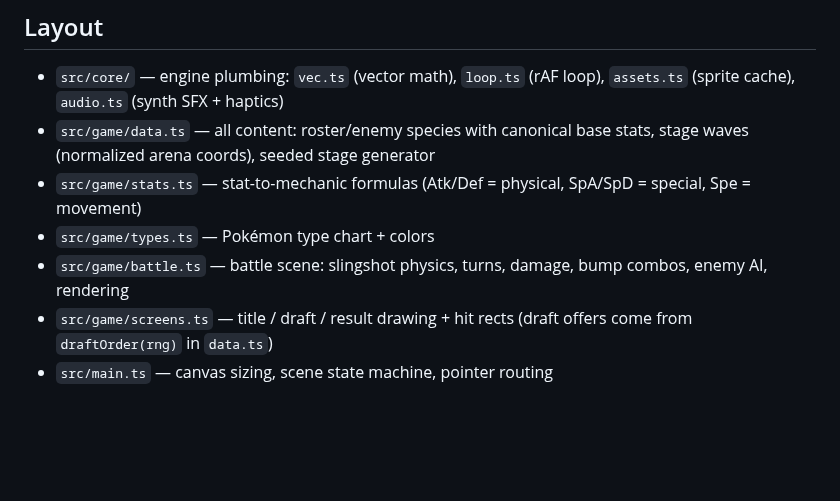
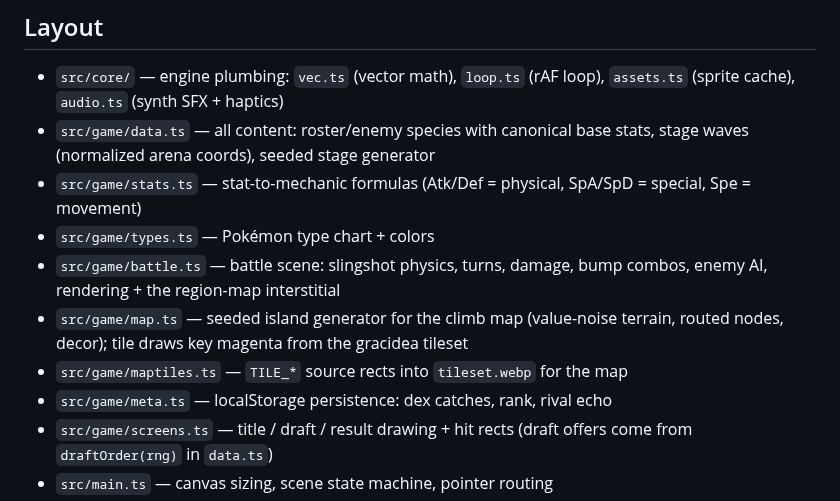
Before and after one commit to Albisourous/pokestrike, a Markdown page: AGENTS.md, the part around the change. Drawn GitHub-style; blank space fills up the shorter version.

```diff
--- a/AGENTS.md
+++ b/AGENTS.md
@@ -25,7 +25,10 @@ server, 540×960 letterboxed logical space, custom circle physics.
 - `src/game/data.ts` — all content: roster/enemy species with canonical base stats, stage waves (normalized arena coords), seeded stage generator
 - `src/game/stats.ts` — stat-to-mechanic formulas (Atk/Def = physical, SpA/SpD = special, Spe = movement)
 - `src/game/types.ts` — Pokémon type chart + colors
-- `src/game/battle.ts` — battle scene: slingshot physics, turns, damage, bump combos, enemy AI, rendering
+- `src/game/battle.ts` — battle scene: slingshot physics, turns, damage, bump combos, enemy AI, rendering + the region-map interstitial
+- `src/game/map.ts` — seeded island generator for the climb map (value-noise terrain, routed nodes, decor); tile draws key magenta from the gracidea tileset
+- `src/game/maptiles.ts` — `TILE_*` source rects into `tileset.webp` for the map
+- `src/game/meta.ts` — localStorage persistence: dex catches, rank, rival echo
 - `src/game/screens.ts` — title / draft / result drawing + hit rects (draft offers come from `draftOrder(rng)` in `data.ts`)
 - `src/main.ts` — canvas sizing, scene state machine, pointer routing
 - `public/sprites/gracidea/` — scenery canon (see Direction): `tileset`, `npcs` WebP atlases + JSON frame indexes (16px frames, magenta key)
```
Also changed, not shown: README.md (+19 -9 lines), docs/map.png, docs/reward.png, 2 other files.
